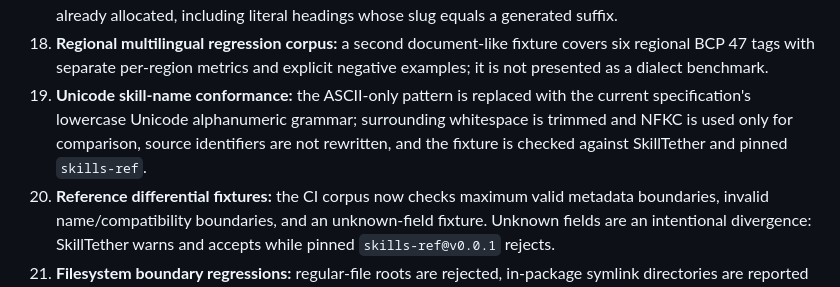
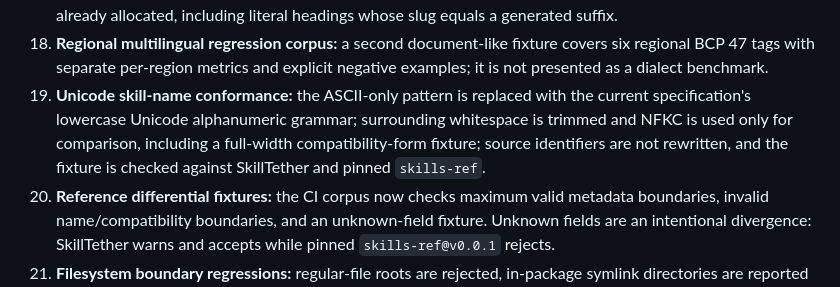
Before and after one commit to VireonNoctis/SkillTether, a Markdown page: docs/readiness-audit.md, the part around the change. Drawn GitHub-style.

Commit message:
docs: audit compatibility-form Unicode names

```diff
--- a/docs/readiness-audit.md
+++ b/docs/readiness-audit.md
@@ -62,7 +62,7 @@ This is a traceability audit, not a semantic-safety certification. “Implemente
 16. **Incomplete directory walk:** package inventory now supplies an `os.walk` error handler and aborts when a directory cannot be enumerated, preventing silent omission of unreadable subtrees from fingerprints and candidate staging.
 17. **Collision-free Markdown heading anchors:** generated duplicate suffixes are checked against all anchors already allocated, including literal headings whose slug equals a generated suffix.
 18. **Regional multilingual regression corpus:** a second document-like fixture covers six regional BCP 47 tags with separate per-region metrics and explicit negative examples; it is not presented as a dialect benchmark.
-19. **Unicode skill-name conformance:** the ASCII-only pattern is replaced with the current specification's lowercase Unicode alphanumeric grammar; surrounding whitespace is trimmed and NFKC is used only for comparison, source identifiers are not rewritten, and the fixture is checked against SkillTether and pinned `skills-ref`.
+19. **Unicode skill-name conformance:** the ASCII-only pattern is replaced with the current specification's lowercase Unicode alphanumeric grammar; surrounding whitespace is trimmed and NFKC is used only for comparison, including a full-width compatibility-form fixture; source identifiers are not rewritten, and the fixture is checked against SkillTether and pinned `skills-ref`.
 20. **Reference differential fixtures:** the CI corpus now checks maximum valid metadata boundaries, invalid name/compatibility boundaries, and an unknown-field fixture. Unknown fields are an intentional divergence: SkillTether warns and accepts while pinned `skills-ref@v0.0.1` rejects.
 21. **Filesystem boundary regressions:** regular-file roots are rejected, in-package symlink directories are reported and not traversed, and package file-count limits fail closed.
 22. **CLI privacy and locale boundaries:** unsupported-but-well-formed locales produce empty unreviewed manifests without guessing; HTTP translation without `--allow-remote` exits before making requests or publishing any candidate/report/history file.
```
